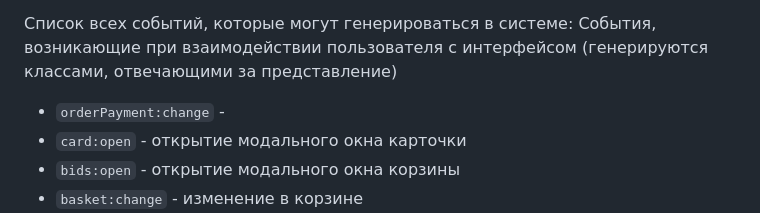
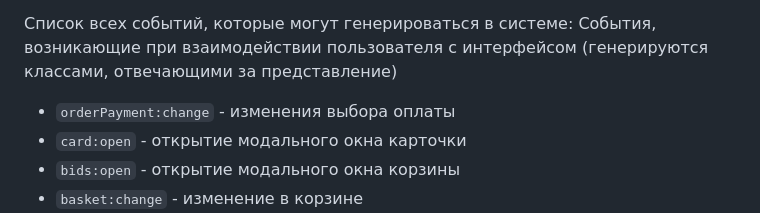
Before and after one commit to STAS-GRANATA/web-larek-frontend, a Markdown page: README.md, the part around the change. Drawn GitHub-style.

```diff
--- a/README.md
+++ b/README.md
@@ -268,7 +268,7 @@ class Success extends Component
 Список всех событий, которые могут генерироваться в системе:
 События, возникающие при взаимодействии пользователя с интерфейсом (генерируются классами, отвечающими за представление)
 
-- `orderPayment:change` -
+- `orderPayment:change` - изменения выбора оплаты
 - `card:open` - открытие модального окна карточки
 - `bids:open` - открытие модального окна корзины
 - `basket:change` - изменение в корзине
```
